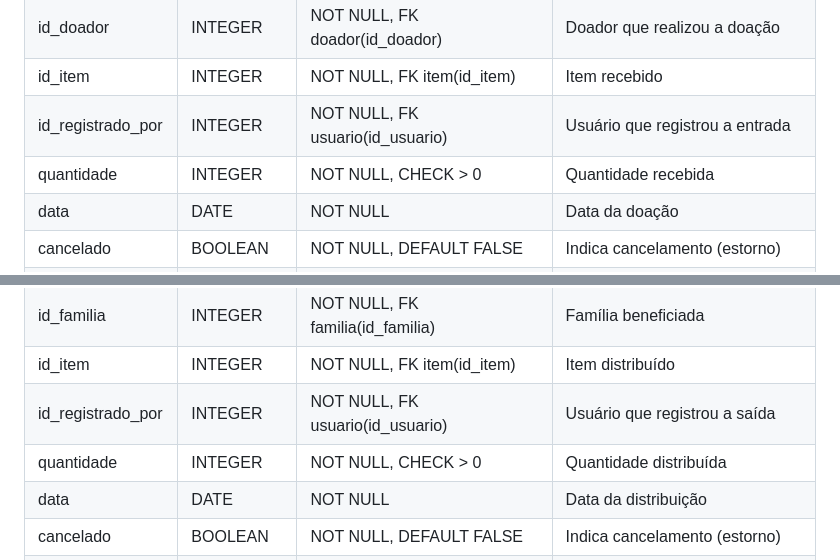
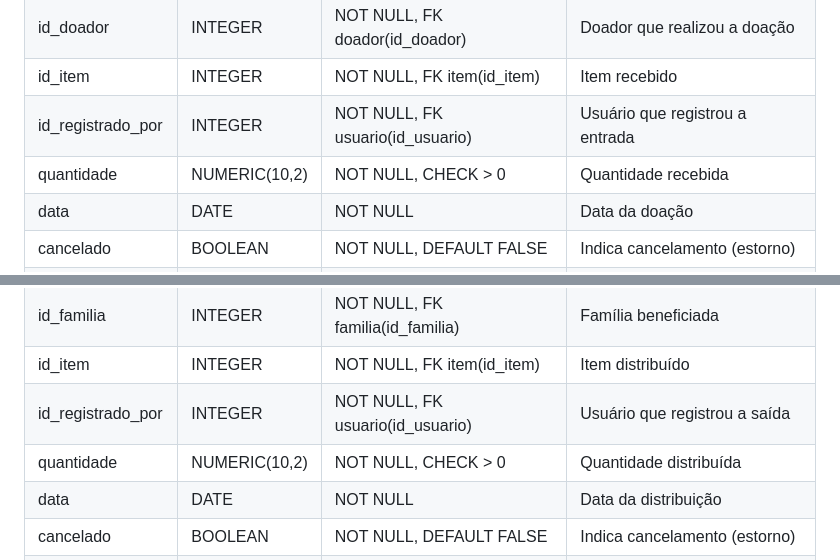
Before and after one commit to Antonio-pf/projeto-eng-soft, a Markdown page: docs/der.md, 2 parts joined by grey strips. GitHub-like rendering.

```diff
--- a/docs/der.md
+++ b/docs/der.md
@@ -180,7 +180,7 @@ O saldo atual **não é armazenado** — é calculado via ORM a partir das tabel
 | id_doador | INTEGER | NOT NULL, FK doador(id_doador) | Doador que realizou a doação |
 | id_item | INTEGER | NOT NULL, FK item(id_item) | Item recebido |
 | id_registrado_por | INTEGER | NOT NULL, FK usuario(id_usuario) | Usuário que registrou a entrada |
-| quantidade | INTEGER | NOT NULL, CHECK > 0 | Quantidade recebida |
+| quantidade | NUMERIC(10,2) | NOT NULL, CHECK > 0 | Quantidade recebida |
 | data | DATE | NOT NULL | Data da doação |
 | cancelado | BOOLEAN | NOT NULL, DEFAULT FALSE | Indica cancelamento (estorno) |
 | criado_em | TIMESTAMP | NOT NULL, DEFAULT NOW() | Data/hora de registro |
@@ -195,7 +195,7 @@ O saldo atual **não é armazenado** — é calculado via ORM a partir das tabel
 | id_familia | INTEGER | NOT NULL, FK familia(id_familia) | Família beneficiada |
 | id_item | INTEGER | NOT NULL, FK item(id_item) | Item distribuído |
 | id_registrado_por | INTEGER | NOT NULL, FK usuario(id_usuario) | Usuário que registrou a saída |
-| quantidade | INTEGER | NOT NULL, CHECK > 0 | Quantidade distribuída |
+| quantidade | NUMERIC(10,2)| NOT NULL, CHECK > 0 | Quantidade distribuída |
 | data | DATE | NOT NULL | Data da distribuição |
 | cancelado | BOOLEAN | NOT NULL, DEFAULT FALSE | Indica cancelamento (estorno) |
 | criado_em | TIMESTAMP | NOT NULL, DEFAULT NOW() | Data/hora de registro |
```
